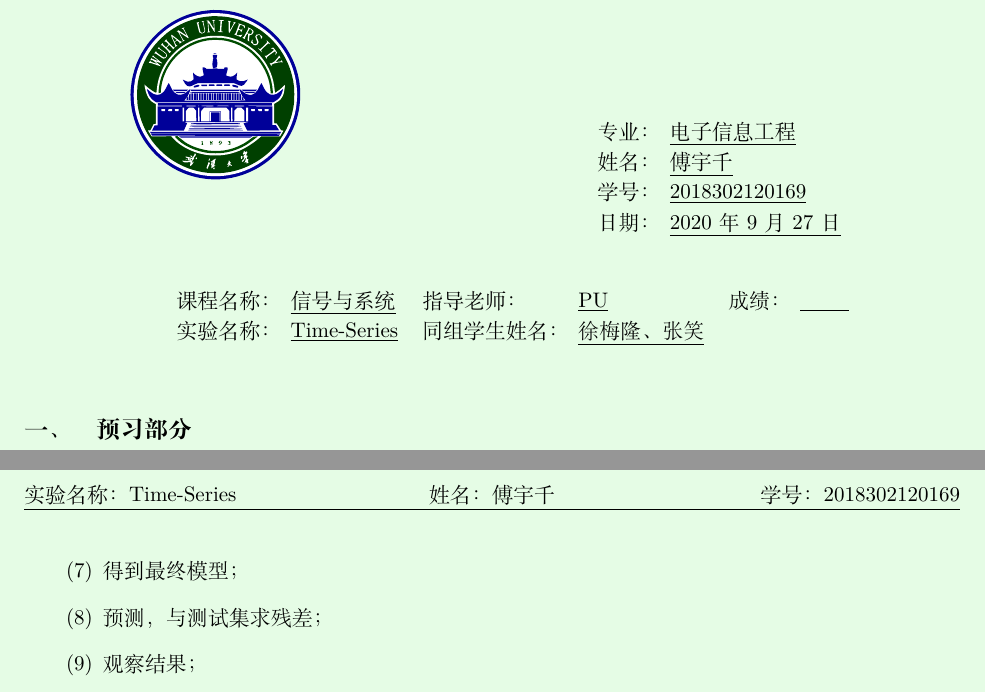
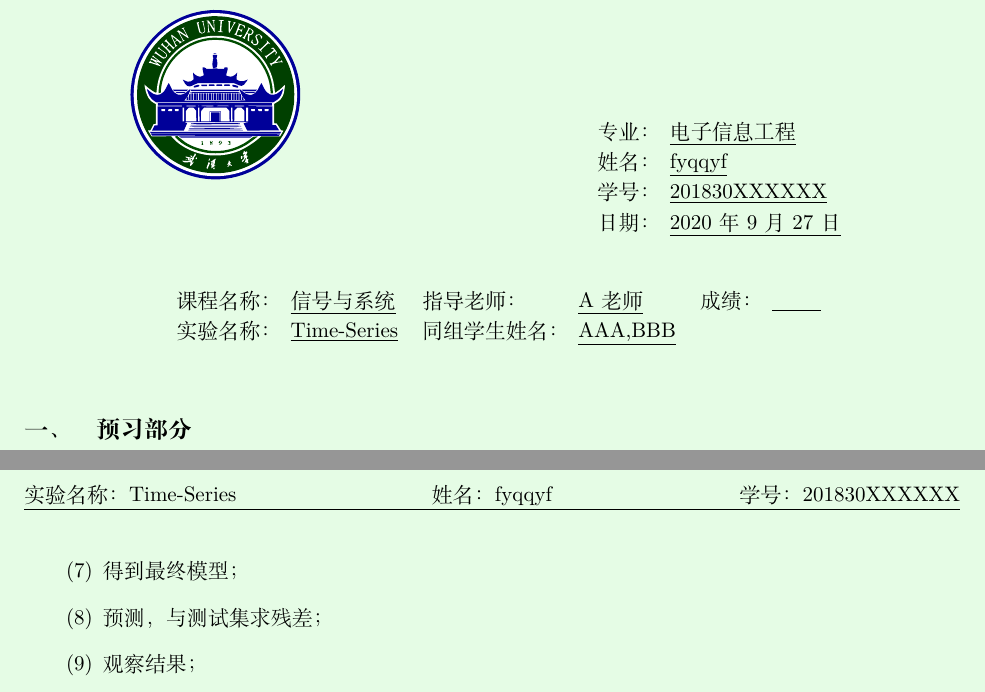
Before and after one commit to fyqqyf/WHU-Report, a LaTeX document (report.tex): two parts of pages 1 and 2 of 2, joined at a grey line, cut so that both start at the same text. Compiled offline with XeLaTeX; a missing font is replaced by an installed copy or a similar font.

Commit message:
更新了示例

```diff
--- a/report.tex
+++ b/report.tex
@@ -7,17 +7,17 @@
 citecolor=black,urlcolor=black]{hyperref}% 生成书签
 \pagecolor [rgb]{0.9, 0.99, 0.9}%保护视力背景色
 \newcommand{\major}{电子信息工程}
-\newcommand{\name}{傅宇千}
-\newcommand{\stuid}{2018302120169}
+\newcommand{\name}{fyqqyf}
+\newcommand{\stuid}{201830XXXXXX}
 \newcommand{\newdate}{\today}
 \newcommand{\loc}{None}
 
 \newcommand{\course}{信号与系统}
-\newcommand{\tutor}{PU}
+\newcommand{\tutor}{A老师}
 \newcommand{\grades}{~~~~~~~}
 \newcommand{\newtitle}{Time-Series}
 \newcommand{\exptype}{None}
-\newcommand{\group}{徐梅隆、张笑}
+\newcommand{\group}{AAA,BBB}
 
 % =============================================
 % Part 1 Main document
```
Also changed, not shown: README.md.
